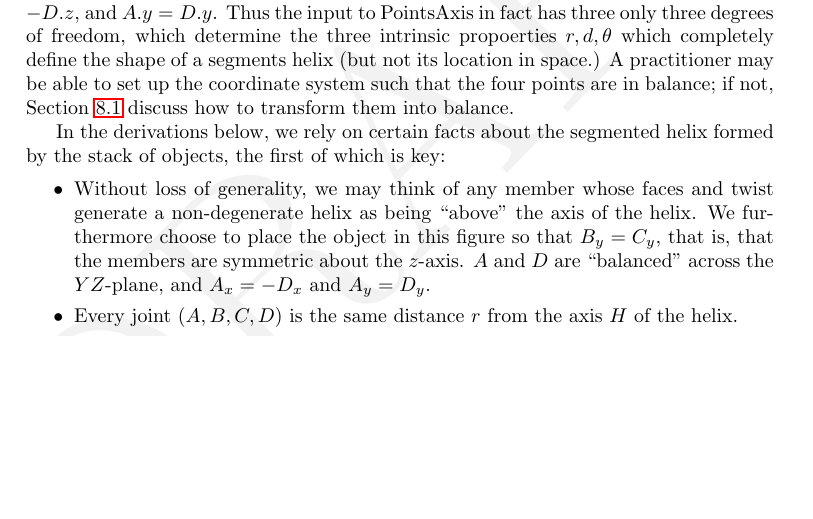
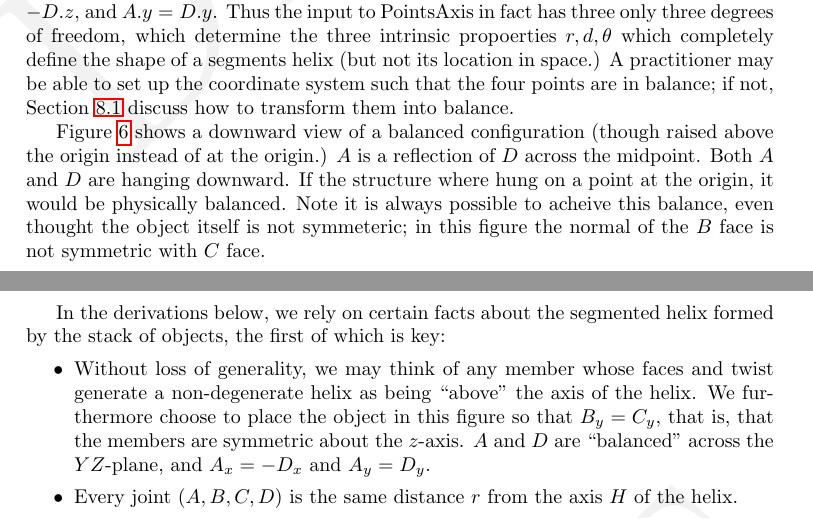
Before and after one commit to PubInv/segmented-helixes, a LaTeX document (doc/StackingHelix.tex): part of page 17 of 35 before the commit and two parts of pages 17 and 18 of 36 after it, the two joined at a grey line, cut so that both start at the same text, the shorter picture padded with empty space. Compiled offline with pdfLaTeX.

Commit message:
adding diagram

```diff
--- a/doc/StackingHelix.tex
+++ b/doc/StackingHelix.tex
@@ -705,3 +710,11 @@ into balance.
+  \label{fig:balancediagram}
+\end{figure}
+
+Figure \ref{fig:balancediagram} shows a downward view of a balanced configuration (though raised above the origin
+instead of at the origin.) $A$ is a reflection of $D$ across
+the midpoint. Both $A$ and $D$ are hanging downward. If the structure where hung on a point at the origin, it would
+be physically balanced. Note it is always possible to acheive this balance, even thought the object
+itself is not symmeteric; in this figure the normal of the $B$ face is not symmetric with $C$ face.
 
 
 In the derivations below, we rely on certain facts about
```
Also changed, not shown: doc/StackingHelix.pdf, doc/figures/Balance.png (added), doc/StackingHelix.tex (5 more changed lines).
